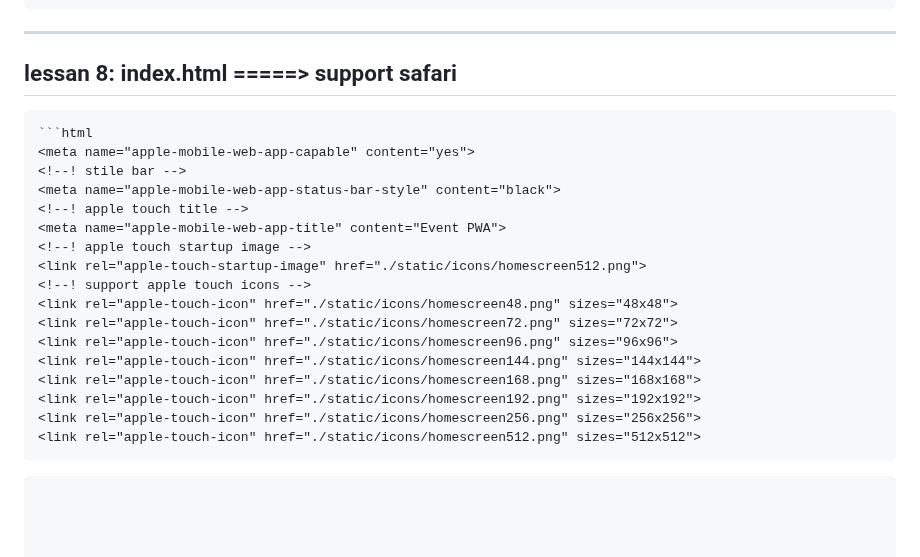
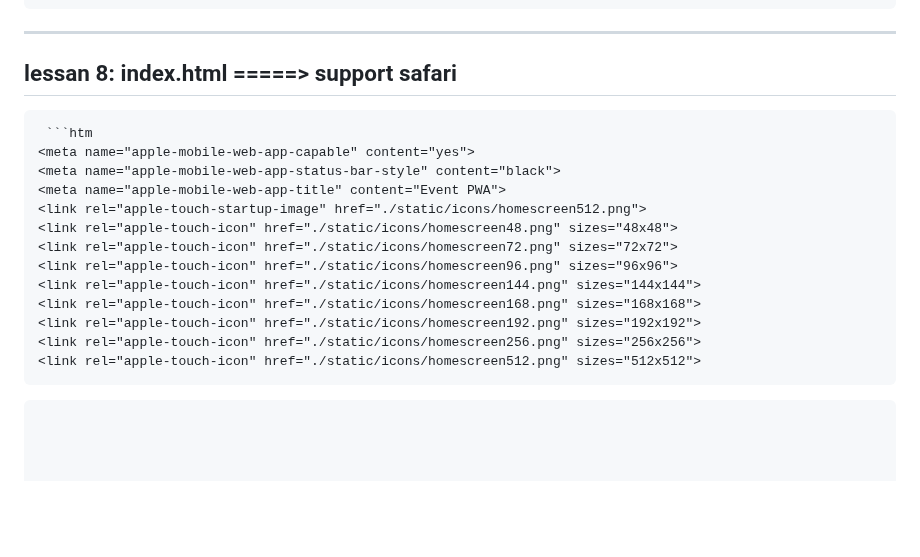
Before and after one commit to omidmaroofi/pwa, a Markdown page: README.md, the part around the change. Drawn GitHub-style; blank space fills up the shorter version.

````diff
--- a/README.md
+++ b/README.md
@@ -132,15 +132,11 @@ lessan 7: icons and theme_color on manifest.json
 -----------------------------------------------------------------------------------------------
 lessan 8: index.html =====> support safari
 -----------------------------------------------------------------------------------------------
-    ```html
+     ```htm
     <meta name="apple-mobile-web-app-capable" content="yes">
-    <!--! stile bar -->
     <meta name="apple-mobile-web-app-status-bar-style" content="black">
-    <!--! apple touch title -->
     <meta name="apple-mobile-web-app-title" content="Event PWA">
-    <!--! apple touch startup image -->
     <link rel="apple-touch-startup-image" href="./static/icons/homescreen512.png">
-    <!--! support apple touch icons -->
     <link rel="apple-touch-icon" href="./static/icons/homescreen48.png" sizes="48x48">
     <link rel="apple-touch-icon" href="./static/icons/homescreen72.png" sizes="72x72">
     <link rel="apple-touch-icon" href="./static/icons/homescreen96.png" sizes="96x96">
@@ -149,7 +145,7 @@ lessan 8: index.html =====> support safari
     <link rel="apple-touch-icon" href="./static/icons/homescreen192.png" sizes="192x192">
     <link rel="apple-touch-icon" href="./static/icons/homescreen256.png" sizes="256x256">
     <link rel="apple-touch-icon" href="./static/icons/homescreen512.png" sizes="512x512">
-```
+   ```
 
 
 
````
